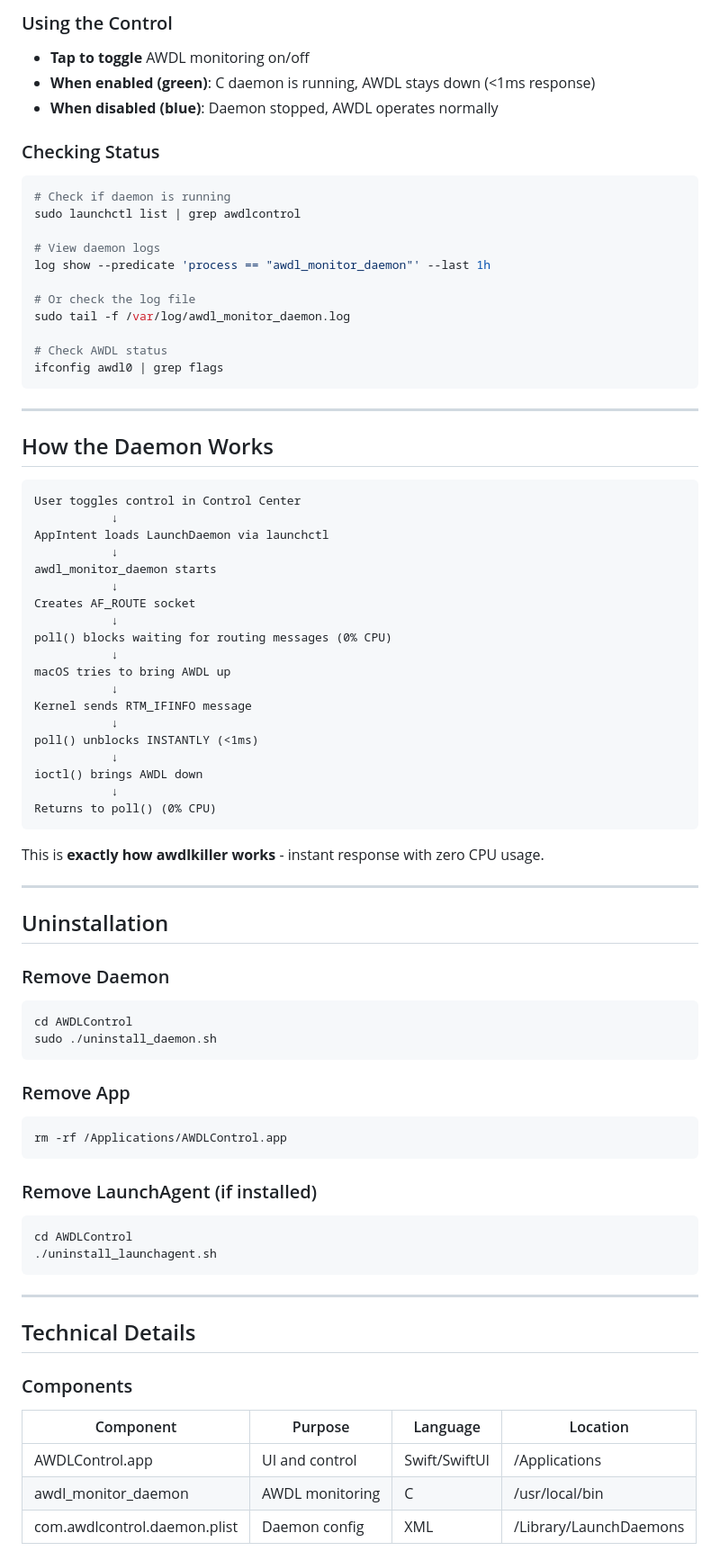
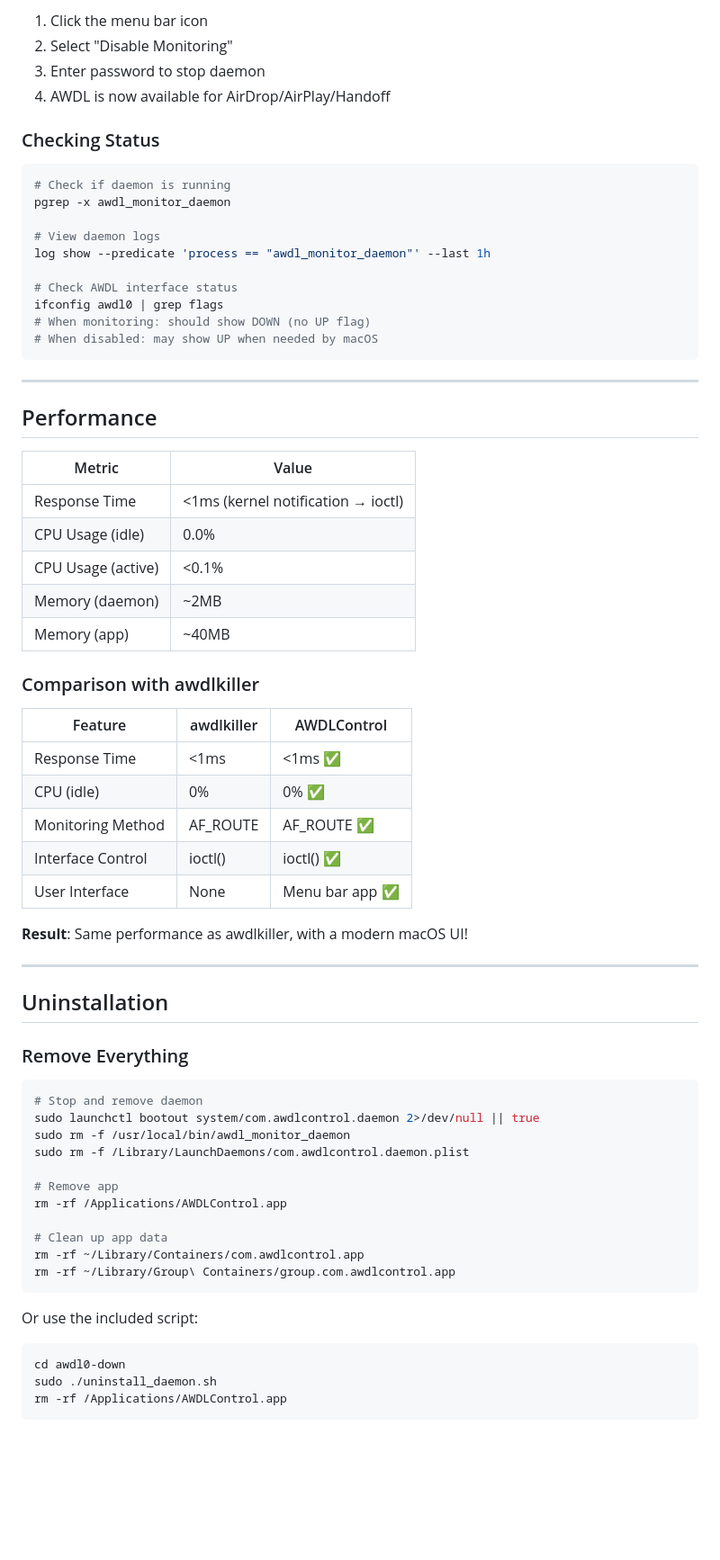
Before and after one commit to oliverames/ping-warden, a Markdown page: README.md, the part around one of its changes. Shown at 90% size. Rendered like a GitHub page; blank space fills up the shorter version.

````diff
--- a/README.md
+++ b/README.md
@@ -148,84 +96,71 @@ cd AWDLControl
 
-### Using the Control
-
-- **Tap to toggle** AWDL monitoring on/off
-- **When enabled (green)**: C daemon is running, AWDL stays down (<1ms response)
-- **When disabled (blue)**: Daemon stopped, AWDL operates normally
+1. Click the menu bar icon
+2. Select "Disable Monitoring"
+3. Enter password to stop daemon
+4. AWDL is now available for AirDrop/AirPlay/Handoff
 
 ### Checking Status
 
 ```bash
 # Check if daemon is running
-sudo launchctl list | grep awdlcontrol
+pgrep -x awdl_monitor_daemon
 
 # View daemon logs
 log show --predicate 'process == "awdl_monitor_daemon"' --last 1h
 
-# Or check the log file
-sudo tail -f /var/log/awdl_monitor_daemon.log
-
-# Check AWDL status
+# Check AWDL interface status
 ifconfig awdl0 | grep flags
+# When monitoring: should show DOWN (no UP flag)
+# When disabled: may show UP when needed by macOS
 ```
 
 ---
 
-## How the Daemon Works
+## Performance
 
-```
-User toggles control in Control Center
-           ↓
-AppIntent loads LaunchDaemon via launchctl
-           ↓
-awdl_monitor_daemon starts
-           ↓
-Creates AF_ROUTE socket
-           ↓
-poll() blocks waiting for routing messages (0% CPU)
-           ↓
-macOS tries to bring AWDL up
-           ↓
-Kernel sends RTM_IFINFO message
-           ↓
-poll() unblocks INSTANTLY (<1ms)
-           ↓
-ioctl() brings AWDL down
-           ↓
-Returns to poll() (0% CPU)
-```
+| Metric | Value |
+|--------|-------|
+| Response Time | <1ms (kernel notification → ioctl) |
+| CPU Usage (idle) | 0.0% |
+| CPU Usage (active) | <0.1% |
+| Memory (daemon) | ~2MB |
+| Memory (app) | ~40MB |
 
-This is **exactly how awdlkiller works** - instant response with zero CPU usage.
+### Comparison with awdlkiller
+
+| Feature | awdlkiller | AWDLControl |
+|---------|-----------|-------------|
+| Response Time | <1ms | <1ms ✅ |
+| CPU (idle) | 0% | 0% ✅ |
+| Monitoring Method | AF_ROUTE | AF_ROUTE ✅ |
+| Interface Control | ioctl() | ioctl() ✅ |
+| User Interface | None | Menu bar app ✅ |
+
+**Result**: Same performance as awdlkiller, with a modern macOS UI!
 
 ---
 
 ## Uninstallation
 
-### Remove Daemon
+### Remove Everything
+
 ```bash
-cd AWDLControl
-sudo ./uninstall_daemon.sh
+# Stop and remove daemon
+sudo launchctl bootout system/com.awdlcontrol.daemon 2>/dev/null || true
+sudo rm -f /usr/local/bin/awdl_monitor_daemon
+sudo rm -f /Library/LaunchDaemons/com.awdlcontrol.daemon.plist
+
+# Remove app
+rm -rf /Applications/AWDLControl.app
+
+# Clean up app data
+rm -rf ~/Library/Containers/com.awdlcontrol.app
+rm -rf ~/Library/Group\ Containers/group.com.awdlcontrol.app
 ```
 
-### Remove App
+Or use the included script:
 ```bash
+cd awdl0-down
+sudo ./uninstall_daemon.sh
 rm -rf /Applications/AWDLControl.app
 ```
-
-### Remove LaunchAgent (if installed)
-```bash
-cd AWDLControl
-./uninstall_launchagent.sh
-```
-
----
-
-## Technical Details
-
-### Components
-
-| Component | Purpose | Language | Location |
-|-----------|---------|----------|----------|
-| AWDLControl.app | UI and control | Swift/SwiftUI | /Applications |
-| awdl_monitor_daemon | AWDL monitoring | C | /usr/local/bin |
-| com.awdlcontrol.daemon.plist | Daemon config | XML | /Library/LaunchDaemons |
-
````
Also changed, not shown: other parts of README.md (+151 -207 lines).
